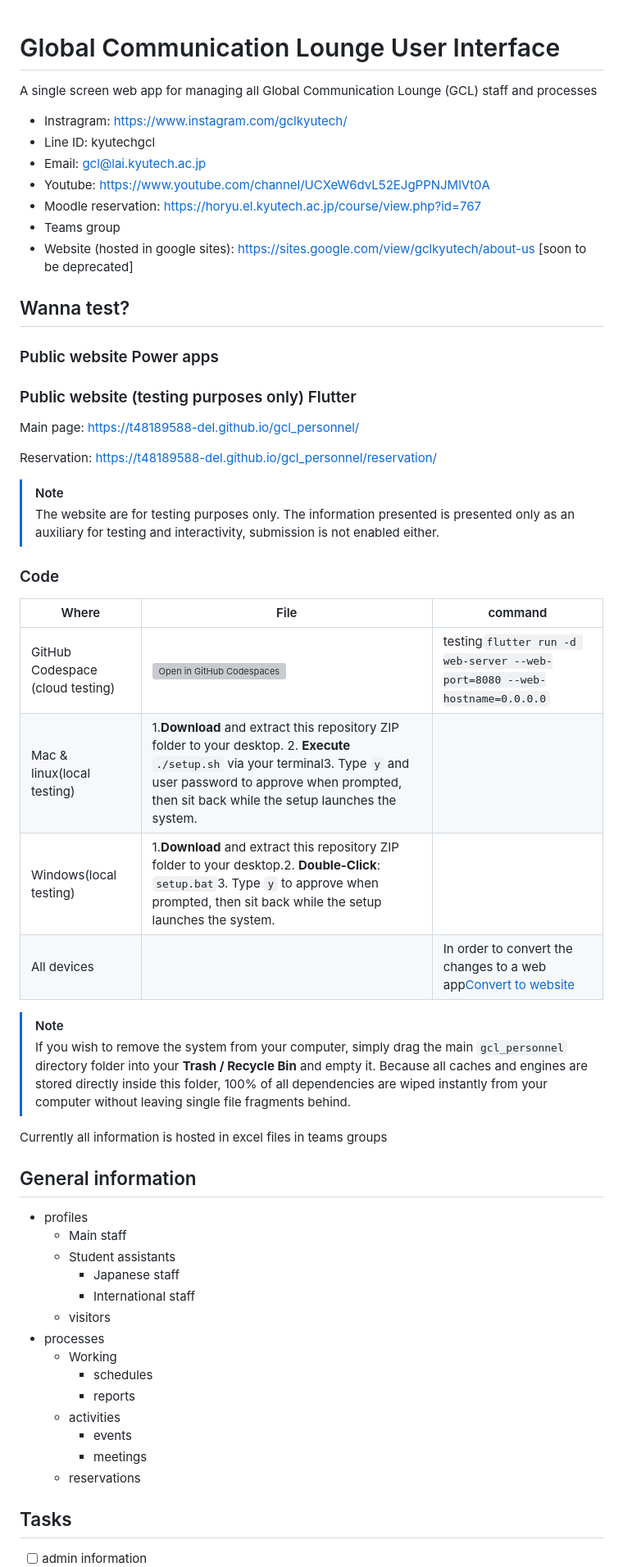
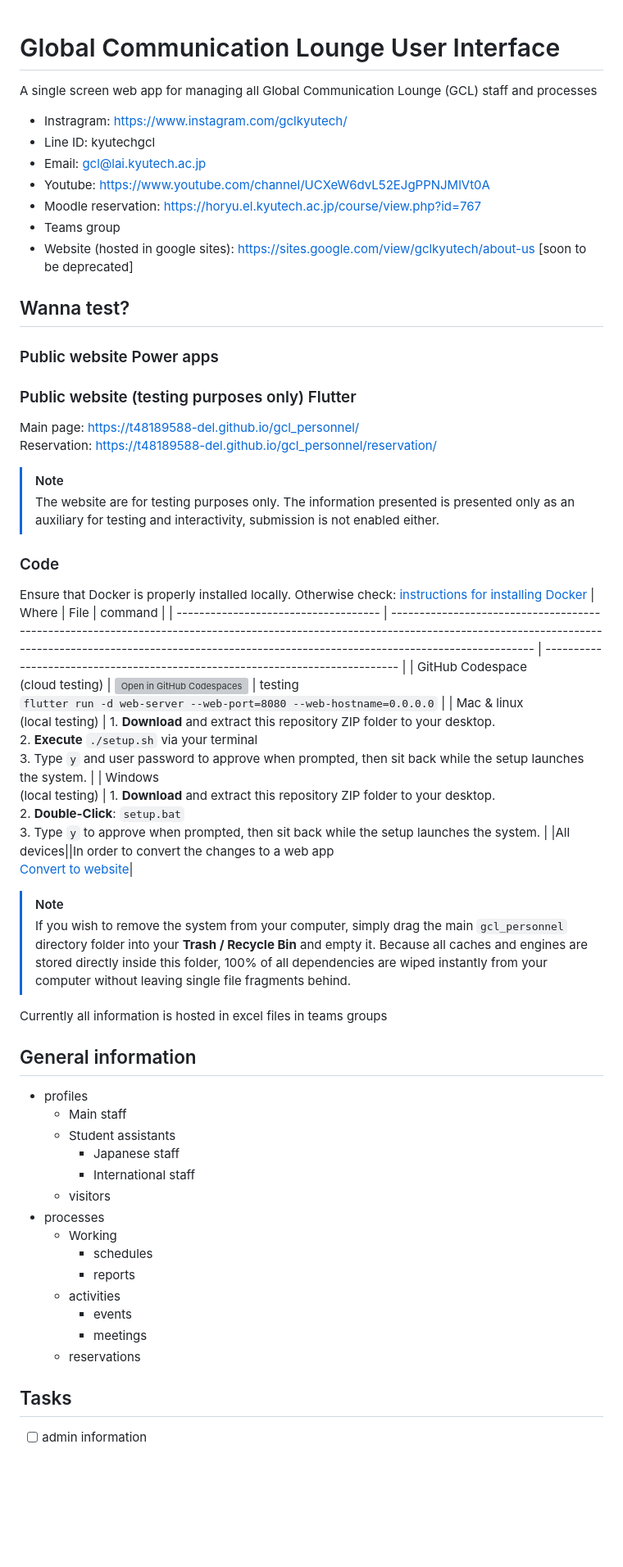
Before and after one commit to t48189588-del/gcl_personnel, a Markdown page: README.md, the part around one of its changes. Shown at 82% size. GitHub-like rendering; blank space fills up the shorter version; grey boxes are pictures that could not be loaded.

Commit message:
Update README: enhance formatting, add testing instructions, and improve clarity

```diff
--- a/README.md
+++ b/README.md
@@ -1,36 +1,36 @@
 # Global Communication Lounge User Interface
+
 
 A single screen web app for managing all Global Communication Lounge (GCL) staff and processes
 
-- Instragram: [https://www.instagram.com/gclkyutech/](https://www.instagram.com/gclkyutech/)
+
+- Instragram: https://www.instagram.com/gclkyutech/
 - Line ID: kyutechgcl
-- Email: <gcl@lai.kyutech.ac.jp>
-- Youtube: [https://www.youtube.com/channel/UCXeW6dvL52EJgPPNJMlVt0A](https://www.youtube.com/channel/UCXeW6dvL52EJgPPNJMlVt0A)
-- Moodle reservation: [https://horyu.el.kyutech.ac.jp/course/view.php?id=767](https://horyu.el.kyutech.ac.jp/course/view.php?id=767)
+- Email: gcl@lai.kyutech.ac.jp
+- Youtube: https://www.youtube.com/channel/UCXeW6dvL52EJgPPNJMlVt0A
+- Moodle reservation: https://horyu.el.kyutech.ac.jp/course/view.php?id=767
 - Teams group
-- Website (hosted in google sites): [https://sites.google.com/view/gclkyutech/about-us](https://sites.google.com/view/gclkyutech/about-us)  [soon to be deprecated]
+- Website (hosted in google sites): https://sites.google.com/view/gclkyutech/about-us  [soon to be deprecated]
 
 ## Wanna test?
-
 ### Public website Power apps
 
 ### Public website (testing purposes only) Flutter
-
-Main page: [https://t48189588-del.github.io/gcl_personnel/](https://t48189588-del.github.io/gcl_personnel/)
-
-Reservation: [https://t48189588-del.github.io/gcl_personnel/reservation/](https://t48189588-del.github.io/gcl_personnel/reservation/)
-
+Main page: https://t48189588-del.github.io/gcl_personnel/
+<br>
+Reservation: https://t48189588-del.github.io/gcl_personnel/reservation/
 > [!Note]
 > The website are for testing purposes only. The information presented is presented only as an auxiliary for testing and interactivity, submission is not enabled either.
 
 ### Code
+Ensure that Docker is properly installed locally. Otherwise check: [instructions for installing Docker](https://docs.docker.com/engine/install/)
+| Where                                | File                                                                                                                                                                                                                                    | command                                                                       |
+| ------------------------------------ | --------------------------------------------------------------------------------------------------------------------------------------------------------------------------------------------------------------------------------------- | ----------------------------------------------------------------------------- |
+| GitHub Codespace<br> (cloud testing) | [![Open in GitHub Codespaces](https://github.com/codespaces/badge.svg)](https://github.com/codespaces/new?hide_repo_select=true&ref=main&repo=t48189588-del/gcl_personnel)                                                              | testing<br>`flutter run -d web-server --web-port=8080 --web-hostname=0.0.0.0` |
+| Mac & linux<br>(local testing)       | 1. **Download** and extract this repository ZIP folder to your desktop. <br>2. **Execute** `./setup.sh` via your terminal<br>3. Type `y` and user password to approve when prompted, then sit back while the setup launches the system. |
+| Windows<br>(local testing)           | 1. **Download** and extract this repository ZIP folder to your desktop.<br>2. **Double-Click**: `setup.bat`<br>3. Type `y` to approve when prompted, then sit back while the setup launches the system.                                 |
+|All devices||In order to convert the changes to a web app <br>[Convert to website](./publish.sh)|
 
-| Where                            | File                                                                                                                                                                                                                                           | command                                                                       |
-| -------------------------------- | ---------------------------------------------------------------------------------------------------------------------------------------------------------------------------------------------------------------------------------------------- | ----------------------------------------------------------------------------- |
-| GitHub Codespace (cloud testing) | [![Open in GitHub Codespaces](https://github.com/codespaces/badge.svg)](https://github.com/codespaces/new?hide_repo_select=true&ref=main&repo=t48189588-del/gcl_personnel)                                                                      | testing`flutter run -d web-server --web-port=8080 --web-hostname=0.0.0.0`   |
-| Mac & linux(local testing)       | 1.**Download** and extract this repository ZIP folder to your desktop. 2. **Execute** `./setup.sh` via your terminal3. Type `y` and user password to approve when prompted, then sit back while the setup launches the system. |                                                                               |
-| Windows(local testing)           | 1.**Download** and extract this repository ZIP folder to your desktop.2. **Double-Click**: `setup.bat`3. Type `y` to approve when prompted, then sit back while the setup launches the system.                                 |                                                                               |
-| All devices                      |                                                                                                                                                                                                                                                | In order to convert the changes to a web app[Convert to website](./publish.sh) |
 
 > [!Note]
 > If you wish to remove the system from your computer, simply drag the main `gcl_personnel` directory folder into your **Trash / Recycle Bin** and empty it. Because all caches and engines are stored directly inside this folder, 100% of all dependencies are wiped instantly from your computer without leaving single file fragments behind.
@@ -38,22 +38,19 @@ Reservation: [https://t48189588-del.github.io/gcl_personnel/reservation/](https:
 Currently all information is hosted in excel files in teams groups
 
 ## General information
-
 - profiles
-  - Main staff
-  - Student assistants
-    - Japanese staff
-    - International staff
-  - visitors
+    - Main staff
+    - Student assistants
+        - Japanese staff
+        - International staff
+    - visitors
 - processes
-  - Working
-    - schedules
-    - reports
-  - activities
-    - events
-    - meetings
-  - reservations
-
+    - Working
+        - schedules
+        - reports
+    - activities
+        - events
+        - meetings
+    - reservations
 ## Tasks
-
 - [ ] admin information
```
Also changed, not shown: other parts of README.md (+105 -132 lines).
